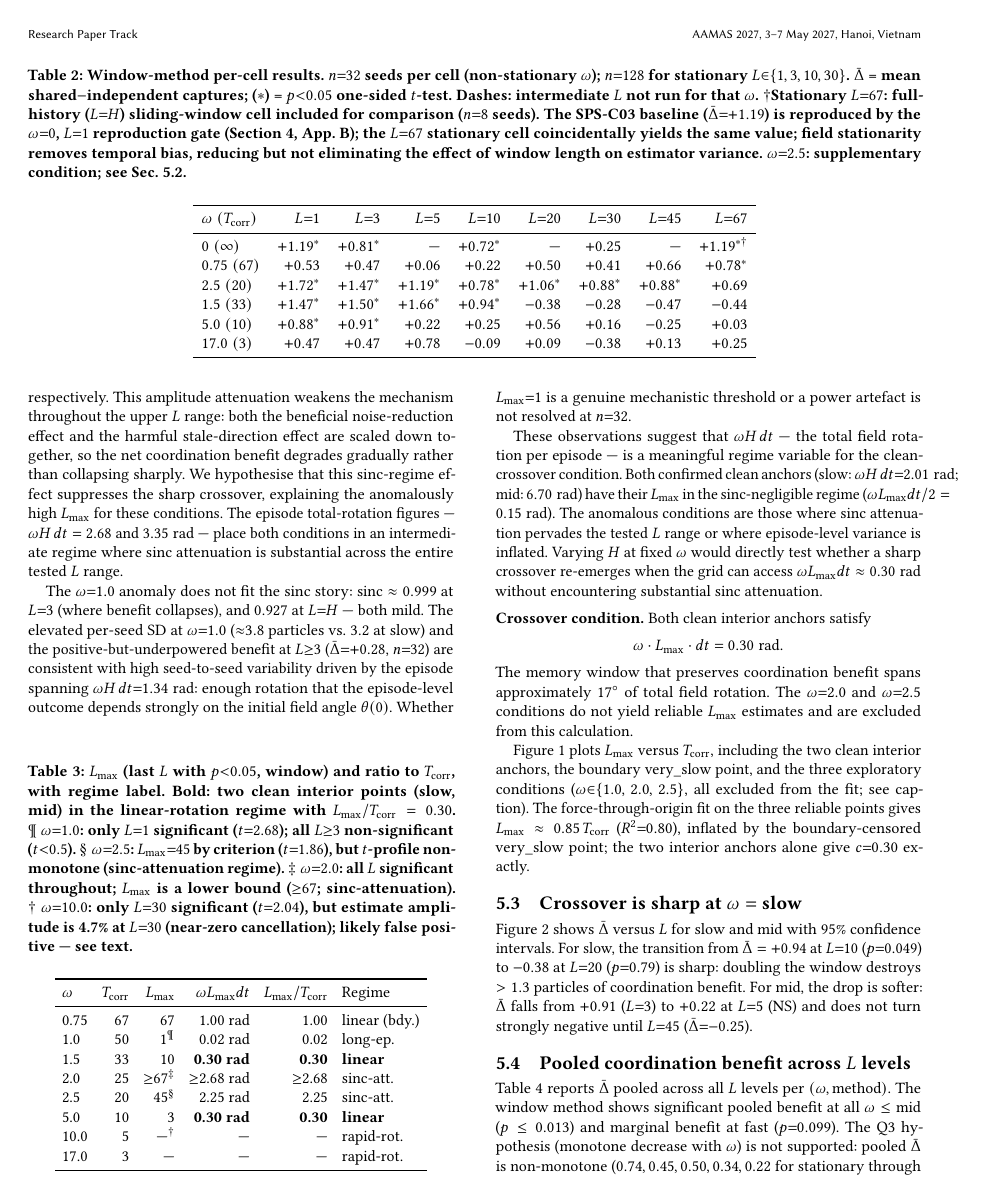
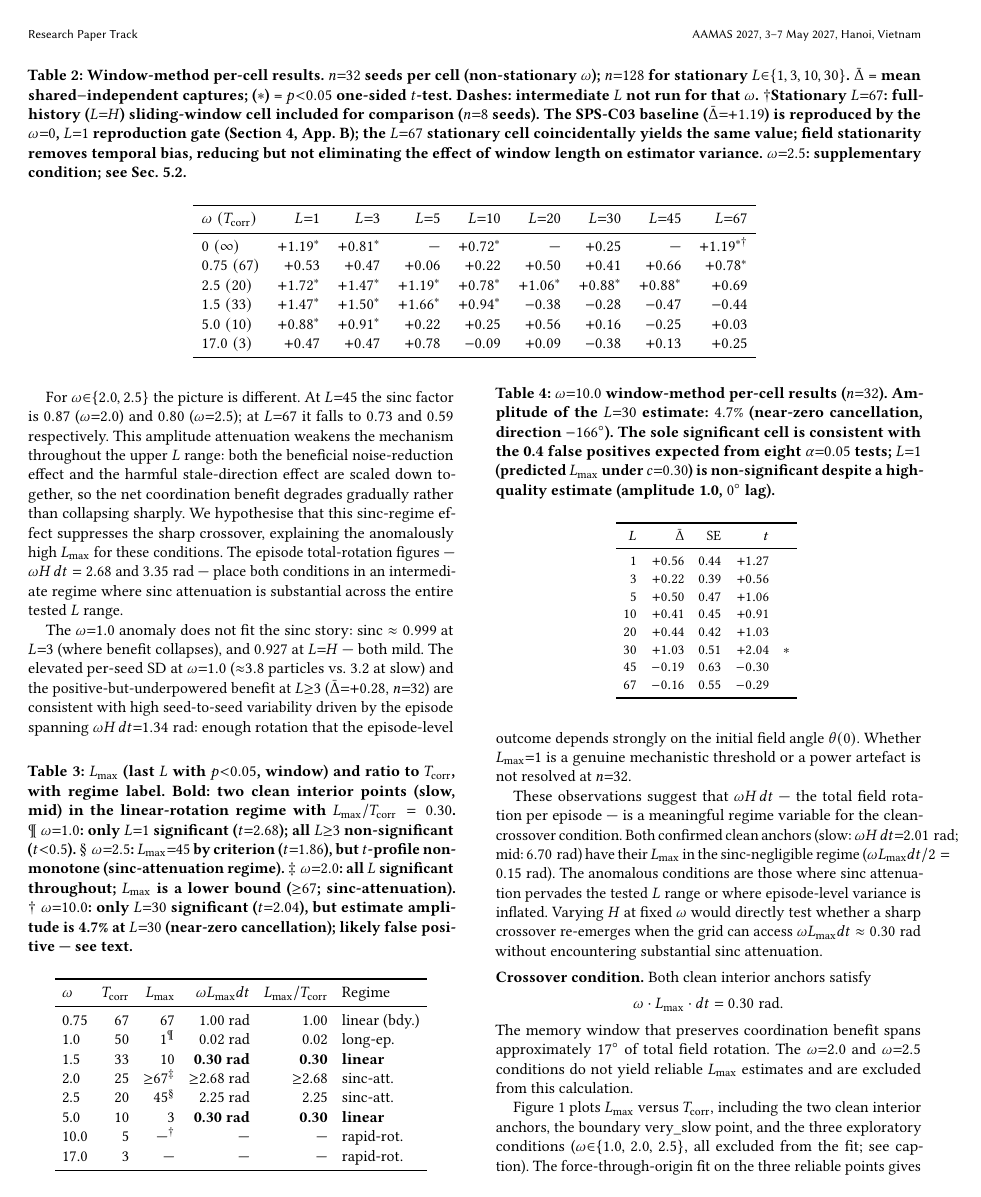
Before and after one commit to PuffBear/stochastic-particle-system, a LaTeX document (adaptive-coordination/paper/manuscript/main.tex): page 5 of 9. Compiled offline with pdfLaTeX.

Commit message:
Add ω=10.0 per-cell table (Tab. tab:omega10) for false-positive transparency
Reviewer concern: false-positive diagnosis for L=30 (t=2.04) was
asserted in text but data not shown. Add two data disclosures:

1. New Table tab:omega10 inline in sec:lmax-scaling: full t-profile
   for ω=10.0, 8 L levels. The isolated L=30 spike alongside negative
   L=45 and L=67 makes the false-positive argument visually obvious.
   Caption includes estimate amplitude (4.7%) and direction (-166°).

2. Appendix tab:full-window extended: ω=10.0 block added as a new
   section; caption updated from "40 cells" to include exploratory cells.

No change to any analytical claim.

Co-Authored-By: Claude Sonnet 4.6 <noreply@anthropic.com>
Claude-Session: https://claude.ai/code/session_01VZYmqWRzQS7FzTgEPVEhH6

```diff
--- a/adaptive-coordination/paper/manuscript/main.tex
+++ b/adaptive-coordination/paper/manuscript/main.tex
@@ -717,3 +721,31 @@ absent.
+\begin{table}[h]
+\centering
+\caption{$\omega{=}10.0$ window-method per-cell results ($n{=}32$).
+  Amplitude of the $L{=}30$ estimate: $4.7\%$ (near-zero cancellation,
+  direction $-166^\circ$).  The sole significant cell is consistent
+  with the 0.4 false positives expected from eight $\alpha{=}0.05$
+  tests; $L{=}1$ (predicted $\Lmax$ under $c{=}0.30$) is
+  non-significant despite a high-quality estimate (amplitude~1.0,
+  $0^\circ$ lag).}
+\label{tab:omega10}
+\setlength\tabcolsep{4pt}
+{\small
+\begin{tabular}{rrrrl}
+\toprule
+$L$ & $\Dbar$ & SE & $t$ & \\
+\midrule
+ 1  & $+0.56$ & 0.44 & $+1.27$ & \\
+ 3  & $+0.22$ & 0.39 & $+0.56$ & \\
+ 5  & $+0.50$ & 0.47 & $+1.06$ & \\
+10  & $+0.41$ & 0.45 & $+0.91$ & \\
+20  & $+0.44$ & 0.42 & $+1.03$ & \\
+30  & $+1.03$ & 0.51 & $+2.04$ & $*$ \\
+45  & $-0.19$ & 0.63 & $-0.30$ & \\
+67  & $-0.16$ & 0.55 & $-0.29$ & \\
+\bottomrule
+\end{tabular}
+}
+\end{table}
 
 \medskip
 \noindent\textbf{Episode-rotation regime and sinc attenuation.}
```
Also changed, not shown: adaptive-coordination/paper/manuscript/main.pdf, adaptive-coordination/paper/manuscript/main.tex (17 more changed lines).
